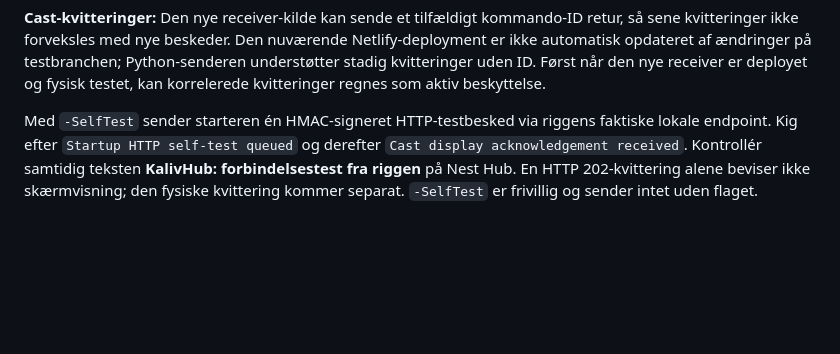
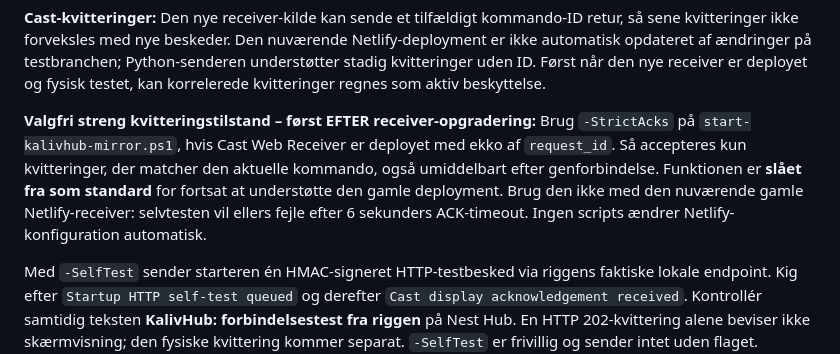
Before and after one commit to Ternedal/KalivHub-Receiver, a Markdown page: docs/KALIV_CHAT_MIRROR_INTEGRATION.md, the part around the change. GitHub-like rendering; blank space fills up the shorter version.

Commit message:
docs: strict ACK mode is opt-in only after verified receiver deployment

```diff
--- a/docs/KALIV_CHAT_MIRROR_INTEGRATION.md
+++ b/docs/KALIV_CHAT_MIRROR_INTEGRATION.md
@@ -31,6 +31,10 @@ pwsh -NoProfile -File .\tools\start-kalivhub-mirror.ps1 -ShowSecret -SelfTest
 Windows-starteren opretter en separat tilfældig 256-bit HMAC-nøgle første gang og gemmer den krypteret via Windows DPAPI (`CurrentUser`) på `%LOCALAPPDATA%\KalivHub\mirror-secret.dpapi`. Senere genstarter som **samme Windows-bruger** anvender den samme nøgle. Den kan vises lokalt med `-ShowSecret`, men må aldrig kopieres ind i GitHub, chat eller logs.
 
 **Cast-kvitteringer:** Den nye receiver-kilde kan sende et tilfældigt kommando-ID retur, så sene kvitteringer ikke forveksles med nye beskeder. Den nuværende Netlify-deployment er ikke automatisk opdateret af ændringer på testbranchen; Python-senderen understøtter stadig kvitteringer uden ID. Først når den nye receiver er deployet og fysisk testet, kan korrelerede kvitteringer regnes som aktiv beskyttelse.
+
+**Valgfri streng kvitteringstilstand – først EFTER receiver-opgradering:**
+Brug `-StrictAcks` på `start-kalivhub-mirror.ps1`, hvis Cast Web Receiver er deployet med ekko af `request_id`. Så accepteres kun kvitteringer, der matcher den aktuelle kommando, også umiddelbart efter genforbindelse. Funktionen er **slået fra som standard** for fortsat at understøtte den gamle deployment. Brug den ikke med den nuværende gamle Netlify-receiver: selvtesten vil ellers fejle efter 6 sekunders ACK-timeout. Ingen scripts ændrer Netlify-konfiguration automatisk.
+
 
 Med `-SelfTest` sender starteren én HMAC-signeret HTTP-testbesked via riggens faktiske lokale endpoint. Kig efter `Startup HTTP self-test queued` og derefter `Cast display acknowledgement received`. Kontrollér samtidig teksten **KalivHub: forbindelsestest fra riggen** på Nest Hub. En HTTP 202-kvittering alene beviser ikke skærmvisning; den fysiske kvittering kommer separat. `-SelfTest` er frivillig og sender intet uden flaget.
 
```
